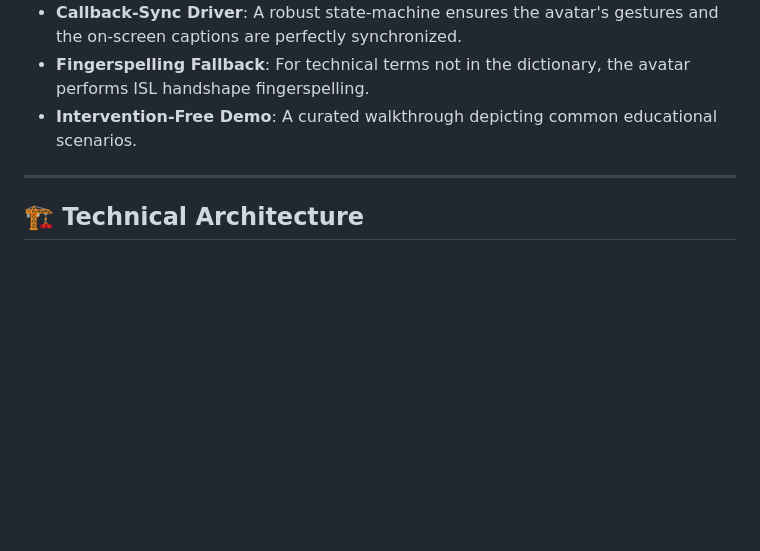
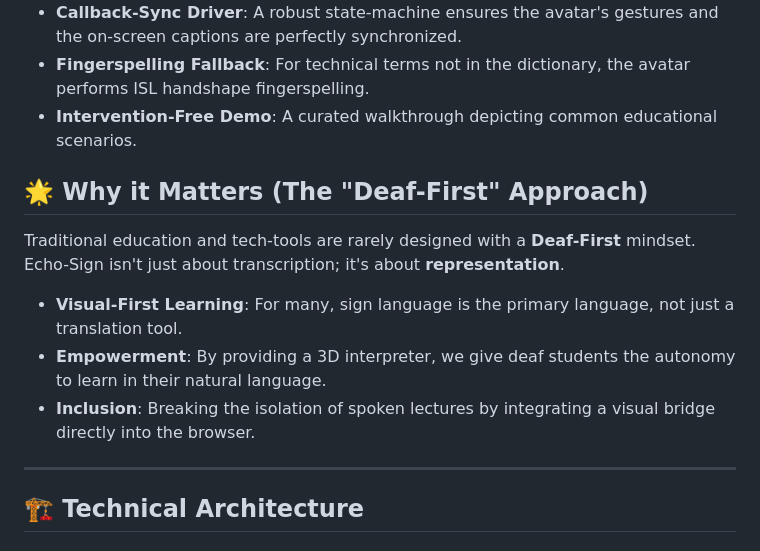
Before and after one commit to anu098jaiswal/EchoSIgn, a Markdown page: README.md, the part around the change. Rendered like a GitHub page; blank space fills up the shorter version.

Commit message:
Finalized README: Enhanced problem statement and added Deaf-First mission section.

```diff
--- a/README.md
+++ b/README.md
@@ -23,6 +23,12 @@ There is currently no real-time, scalable solution that converts live lecture au
 - **Callback-Sync Driver**: A robust state-machine ensures the avatar's gestures and the on-screen captions are perfectly synchronized.
 - **Fingerspelling Fallback**: For technical terms not in the dictionary, the avatar performs ISL handshape fingerspelling.
 - **Intervention-Free Demo**: A curated walkthrough depicting common educational scenarios.
+
+## 🌟 Why it Matters (The "Deaf-First" Approach)
+Traditional education and tech-tools are rarely designed with a **Deaf-First** mindset. Echo-Sign isn't just about transcription; it's about **representation**.
+- **Visual-First Learning**: For many, sign language is the primary language, not just a translation tool.
+- **Empowerment**: By providing a 3D interpreter, we give deaf students the autonomy to learn in their natural language.
+- **Inclusion**: Breaking the isolation of spoken lectures by integrating a visual bridge directly into the browser.
 
 ---
 
```
